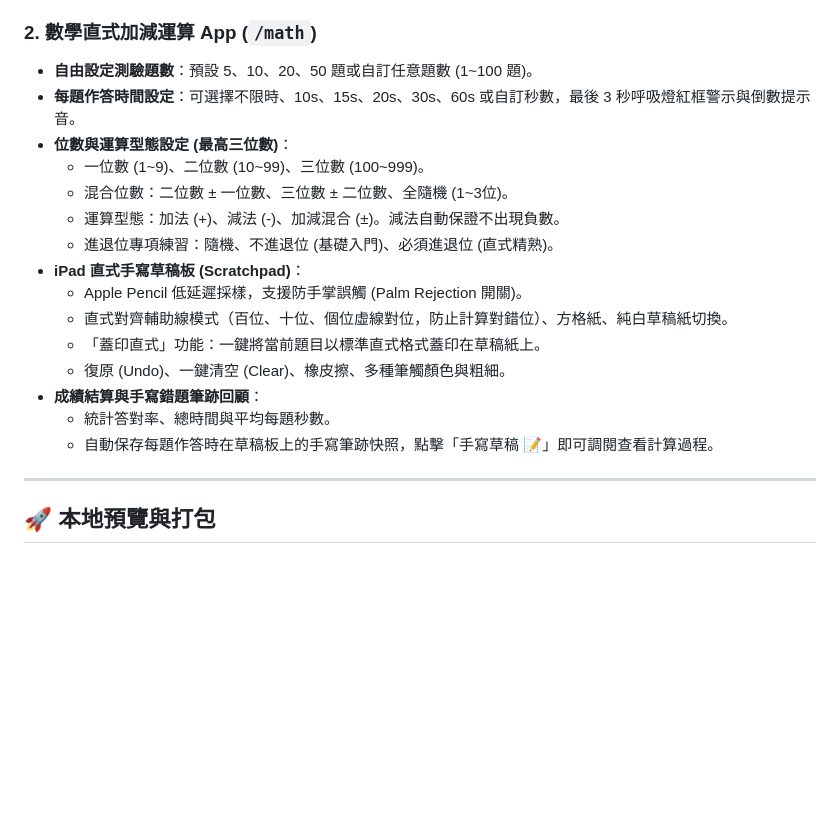
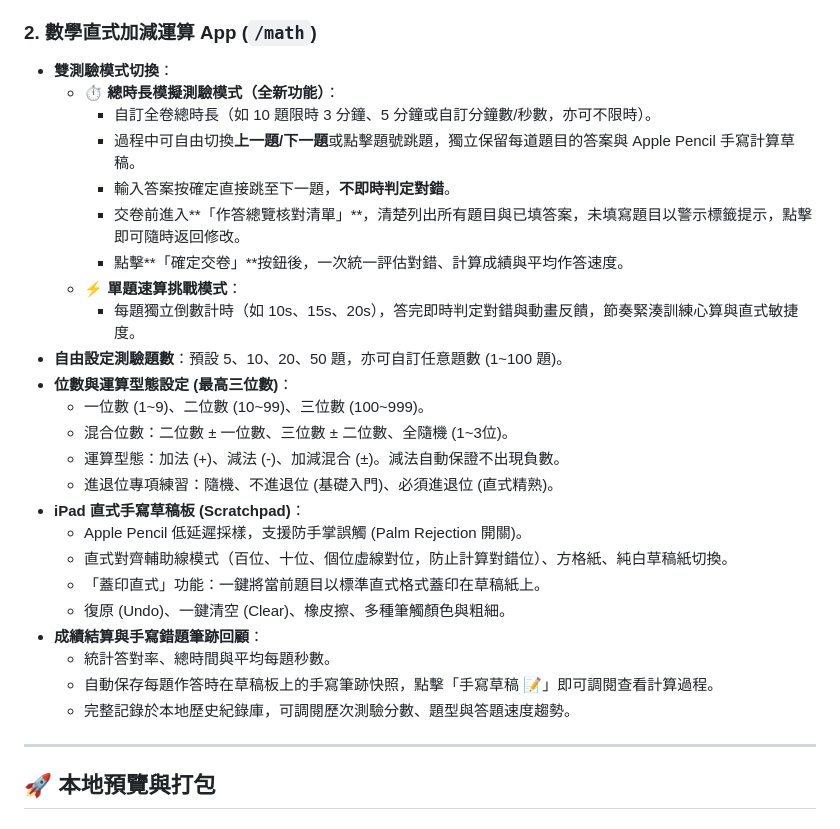
Before and after one commit to LPJLee/gifted_S, a Markdown page: README.md, the part around the change. Drawn GitHub-style; blank space fills up the shorter version.

Commit message:
新增數學「總時長模擬測驗」功能：支援自訂題數與全卷總時長、可選前後題、交卷前總覽檢查、統一批改判定對錯

```diff
--- a/README.md
+++ b/README.md
@@ -46,8 +46,16 @@ gifted_S/
 - **對答案與批改結算**：學生手寫筆跡與標準楷體國字對照，支援即時評分。
 
 ### 2. 數學直式加減運算 App (`/math`)
-- **自由設定測驗題數**：預設 5、10、20、50 題或自訂任意題數 (1~100 題)。
-- **每題作答時間設定**：可選擇不限時、10s、15s、20s、30s、60s 或自訂秒數，最後 3 秒呼吸燈紅框警示與倒數提示音。
+- **雙測驗模式切換**：
+  - ⏱️ **總時長模擬測驗模式（全新功能）**：
+    - 自訂全卷總時長（如 10 題限時 3 分鐘、5 分鐘或自訂分鐘數/秒數，亦可不限時）。
+    - 過程中可自由切換**上一題/下一題**或點擊題號跳題，獨立保留每道題目的答案與 Apple Pencil 手寫計算草稿。
+    - 輸入答案按確定直接跳至下一題，**不即時判定對錯**。
+    - 交卷前進入**「作答總覽核對清單」**，清楚列出所有題目與已填答案，未填寫題目以警示標籤提示，點擊即可隨時返回修改。
+    - 點擊**「確定交卷」**按鈕後，一次統一評估對錯、計算成績與平均作答速度。
+  - ⚡ **單題速算挑戰模式**：
+    - 每題獨立倒數計時（如 10s、15s、20s），答完即時判定對錯與動畫反饋，節奏緊湊訓練心算與直式敏捷度。
+- **自由設定測驗題數**：預設 5、10、20、50 題，亦可自訂任意題數 (1~100 題)。
 - **位數與運算型態設定 (最高三位數)**：
   - 一位數 (1~9)、二位數 (10~99)、三位數 (100~999)。
   - 混合位數：二位數 ± 一位數、三位數 ± 二位數、全隨機 (1~3位)。
@@ -61,6 +69,7 @@ gifted_S/
 - **成績結算與手寫錯題筆跡回顧**：
   - 統計答對率、總時間與平均每題秒數。
   - 自動保存每題作答時在草稿板上的手寫筆跡快照，點擊「手寫草稿 📝」即可調閱查看計算過程。
+  - 完整記錄於本地歷史紀錄庫，可調閱歷次測驗分數、題型與答題速度趨勢。
 
 ---
 
```
